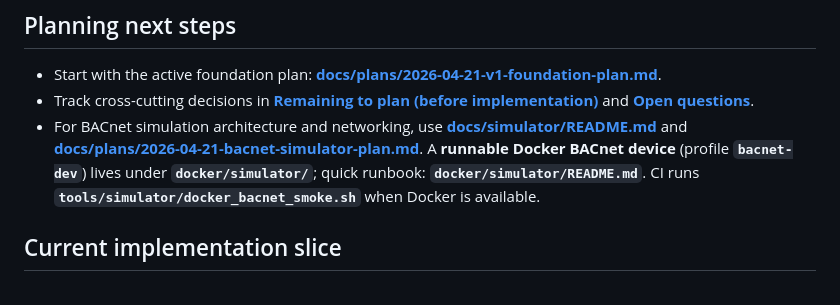
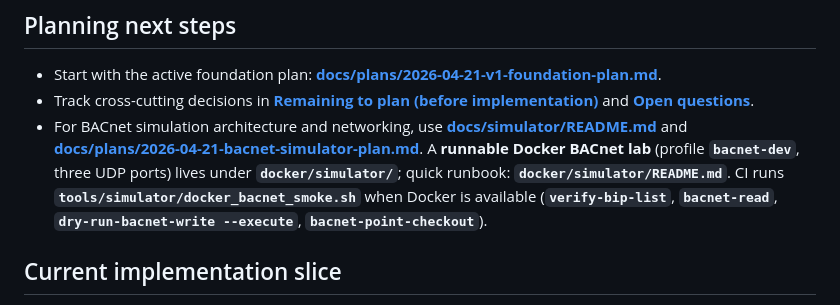
Before and after one commit to homoudachi/bacnet_ddc_commissioning_tool, a Markdown page: README.md, the part around the change. Drawn GitHub-style.

Commit message:
README: note full Docker smoke (read/write/checkout)
Co-authored-by: homoudachi <homoudachi@users.noreply.github.com>

```diff
--- a/README.md
+++ b/README.md
@@ -11,7 +11,7 @@
 
 - Start with the active foundation plan: **[docs/plans/2026-04-21-v1-foundation-plan.md](docs/plans/2026-04-21-v1-foundation-plan.md)**.
 - Track cross-cutting decisions in **[Remaining to plan (before implementation)](docs/project.md#remaining-to-plan-before-implementation)** and **[Open questions](docs/project.md#open-questions)**.
-- For BACnet simulation architecture and networking, use **[docs/simulator/README.md](docs/simulator/README.md)** and **[docs/plans/2026-04-21-bacnet-simulator-plan.md](docs/plans/2026-04-21-bacnet-simulator-plan.md)**. A **runnable Docker BACnet device** (profile **`bacnet-dev`**) lives under **`docker/simulator/`**; quick runbook: **`docker/simulator/README.md`**. CI runs **`tools/simulator/docker_bacnet_smoke.sh`** when Docker is available.
+- For BACnet simulation architecture and networking, use **[docs/simulator/README.md](docs/simulator/README.md)** and **[docs/plans/2026-04-21-bacnet-simulator-plan.md](docs/plans/2026-04-21-bacnet-simulator-plan.md)**. A **runnable Docker BACnet lab** (profile **`bacnet-dev`**, three UDP ports) lives under **`docker/simulator/`**; quick runbook: **`docker/simulator/README.md`**. CI runs **`tools/simulator/docker_bacnet_smoke.sh`** when Docker is available (**`verify-bip-list`**, **`bacnet-read`**, **`dry-run-bacnet-write --execute`**, **`bacnet-point-checkout`**).
 
 ## Current implementation slice
 
```
